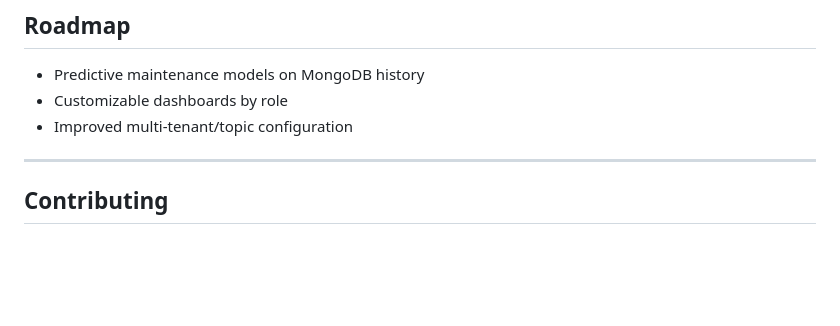
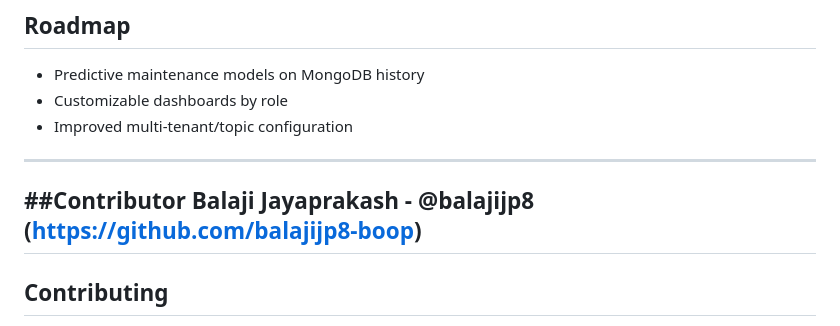
Before and after one commit to quanta-guy/DataVisulaisationPlatform, a Markdown page: README.md, the part around the change. GitHub-like rendering; blank space fills up the shorter version.

Commit message:
Add contributor section to README
Added contributor section with details for Balaji Jayaprakash.

```diff
--- a/README.md
+++ b/README.md
@@ -162,6 +162,9 @@ Create a `.env` or use your runtime environment for secrets:
 - Improved multi-tenant/topic configuration
 
 ---
+##Contributor
+Balaji Jayaprakash - @balajijp8 (https://github.com/balajijp8-boop)
+---
 
 ## Contributing
 
```
